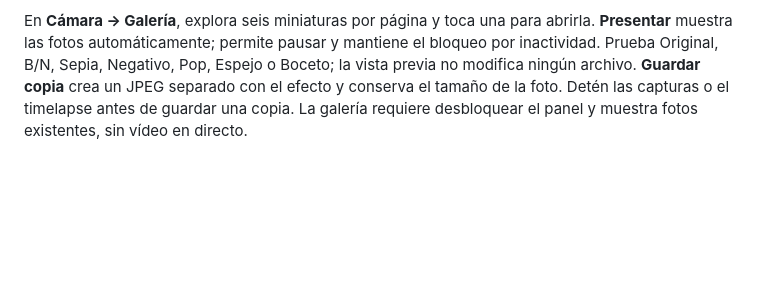
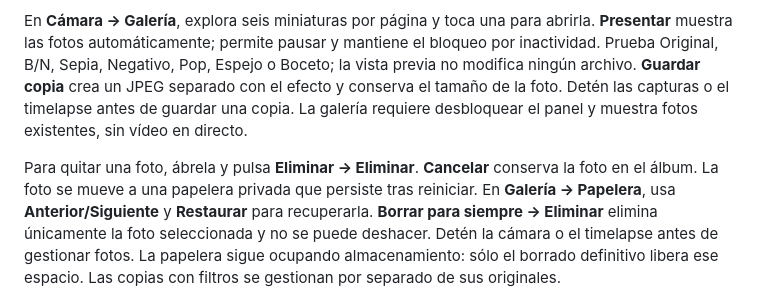
Before and after one commit to GerardoDC14/desk-hub-robotec, a Markdown page: README.md, the part around the change. GitHub-like rendering; blank space fills up the shorter version.

Commit message:
Añade eliminación confirmada y papelera privada al álbum

```diff
--- a/README.md
+++ b/README.md
@@ -87,6 +87,8 @@ En **Cámara**, pulsa **Activar cámara** para encuadrar sin guardar imágenes.
 
 En **Cámara → Galería**, explora seis miniaturas por página y toca una para abrirla. **Presentar** muestra las fotos automáticamente; permite pausar y mantiene el bloqueo por inactividad. Prueba Original, B/N, Sepia, Negativo, Pop, Espejo o Boceto; la vista previa no modifica ningún archivo. **Guardar copia** crea un JPEG separado con el efecto y conserva el tamaño de la foto. Detén las capturas o el timelapse antes de guardar una copia. La galería requiere desbloquear el panel y muestra fotos existentes, sin vídeo en directo.
 
+Para quitar una foto, ábrela y pulsa **Eliminar → Eliminar**. **Cancelar** conserva la foto en el álbum. La foto se mueve a una papelera privada que persiste tras reiniciar. En **Galería → Papelera**, usa **Anterior/Siguiente** y **Restaurar** para recuperarla. **Borrar para siempre → Eliminar** elimina únicamente la foto seleccionada y no se puede deshacer. Detén la cámara o el timelapse antes de gestionar fotos. La papelera sigue ocupando almacenamiento: sólo el borrado definitivo libera ese espacio. Las copias con filtros se gestionan por separado de sus originales.
+
 ![Vista ambiental](docs/images/ambient.png)
 
 Vista reconstruida con datos de demostración y tipografía aproximada.
```
Also changed, not shown: docs/images/gallery-grid.png, docs/images/gallery-negative.png, docs/images/gallery-trash.png (added), docs/images/gallery.png, 7 other files.
